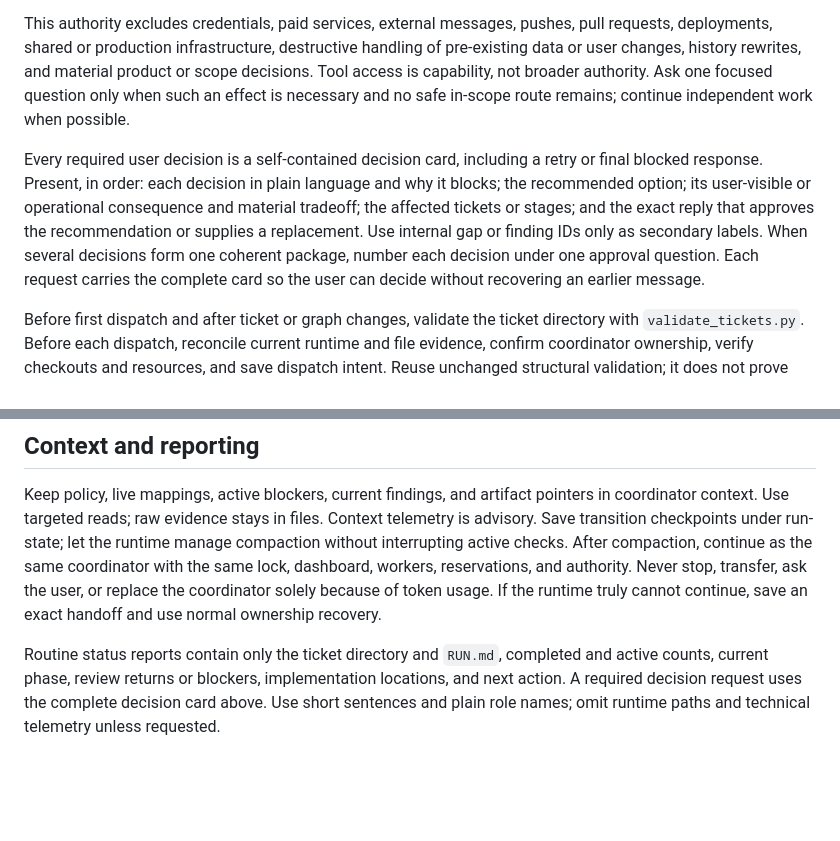
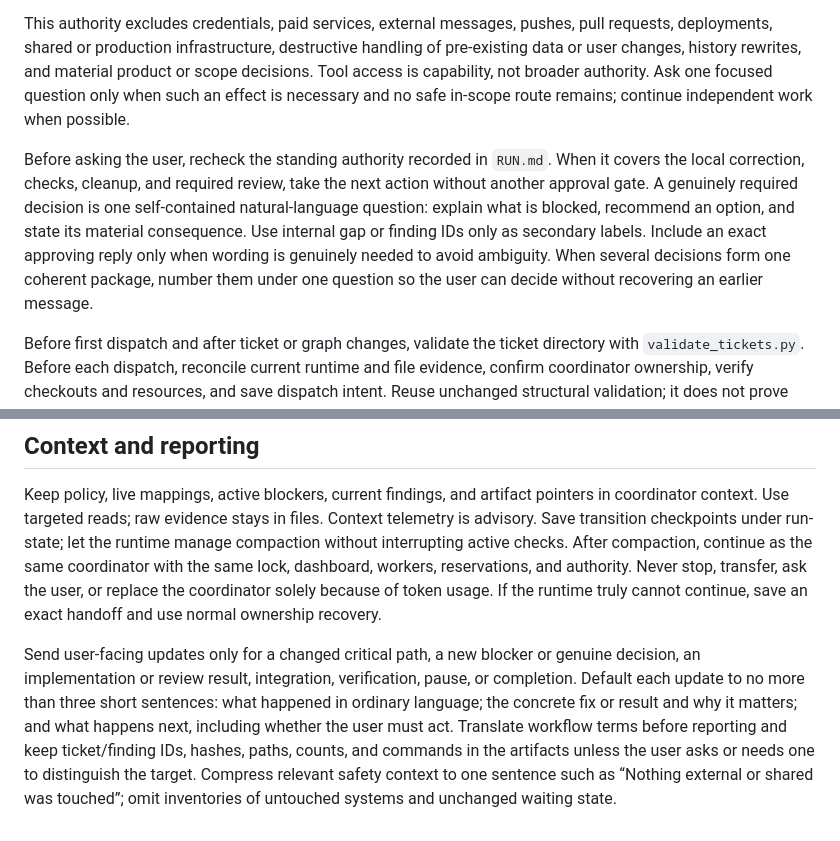
Before and after one commit to josemvcerqueira/coding-workflow-skills, a Markdown page: skills/coordinate-work/SKILL.md, 2 parts joined by grey strips. Rendered like a GitHub page; blank space fills up the shorter version.

Commit message:
fix(workflow): tighten reports and runtime readiness

```diff
--- a/skills/coordinate-work/SKILL.md
+++ b/skills/coordinate-work/SKILL.md
@@ -31,7 +31,7 @@ An explicit run request grants standing local execution authority for ordinary r
 
 This authority excludes credentials, paid services, external messages, pushes, pull requests, deployments, shared or production infrastructure, destructive handling of pre-existing data or user changes, history rewrites, and material product or scope decisions. Tool access is capability, not broader authority. Ask one focused question only when such an effect is necessary and no safe in-scope route remains; continue independent work when possible.
 
-Every required user decision is a self-contained decision card, including a retry or final blocked response. Present, in order: each decision in plain language and why it blocks; the recommended option; its user-visible or operational consequence and material tradeoff; the affected tickets or stages; and the exact reply that approves the recommendation or supplies a replacement. Use internal gap or finding IDs only as secondary labels. When several decisions form one coherent package, number each decision under one approval question. Each request carries the complete card so the user can decide without recovering an earlier message.
+Before asking the user, recheck the standing authority recorded in `RUN.md`. When it covers the local correction, checks, cleanup, and required review, take the next action without another approval gate. A genuinely required decision is one self-contained natural-language question: explain what is blocked, recommend an option, and state its material consequence. Use internal gap or finding IDs only as secondary labels. Include an exact approving reply only when wording is genuinely needed to avoid ambiguity. When several decisions form one coherent package, number them under one question so the user can decide without recovering an earlier message.
 
 Before first dispatch and after ticket or graph changes, validate the ticket directory with `validate_tickets.py`. Before each dispatch, reconcile current runtime and file evidence, confirm coordinator ownership, verify checkouts and resources, and save dispatch intent. Reuse unchanged structural validation; it does not prove liveness, review freshness, or checkout availability.
 
@@ -67,4 +67,4 @@ For pause or resume, use the durable procedure and preserve unknown workers and
 
 Keep policy, live mappings, active blockers, current findings, and artifact pointers in coordinator context. Use targeted reads; raw evidence stays in files. Context telemetry is advisory. Save transition checkpoints under run-state; let the runtime manage compaction without interrupting active checks. After compaction, continue as the same coordinator with the same lock, dashboard, workers, reservations, and authority. Never stop, transfer, ask the user, or replace the coordinator solely because of token usage. If the runtime truly cannot continue, save an exact handoff and use normal ownership recovery.
 
-Routine status reports contain only the ticket directory and `RUN.md`, completed and active counts, current phase, review returns or blockers, implementation locations, and next action. A required decision request uses the complete decision card above. Use short sentences and plain role names; omit runtime paths and technical telemetry unless requested.
+Send user-facing updates only for a changed critical path, a new blocker or genuine decision, an implementation or review result, integration, verification, pause, or completion. Default each update to no more than three short sentences: what happened in ordinary language; the concrete fix or result and why it matters; and what happens next, including whether the user must act. Translate workflow terms before reporting and keep ticket/finding IDs, hashes, paths, counts, and commands in the artifacts unless the user asks or needs one to distinguish the target. Compress relevant safety context to one sentence such as “Nothing external or shared was touched”; omit inventories of untouched systems and unchanged waiting state.
```
Also changed, not shown: 1 other file.
